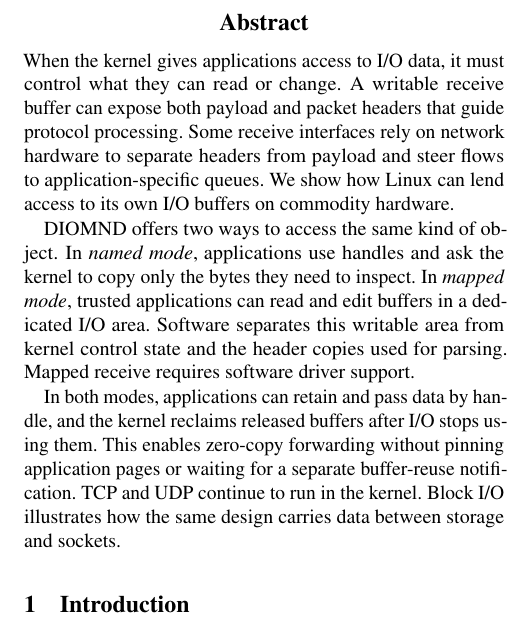
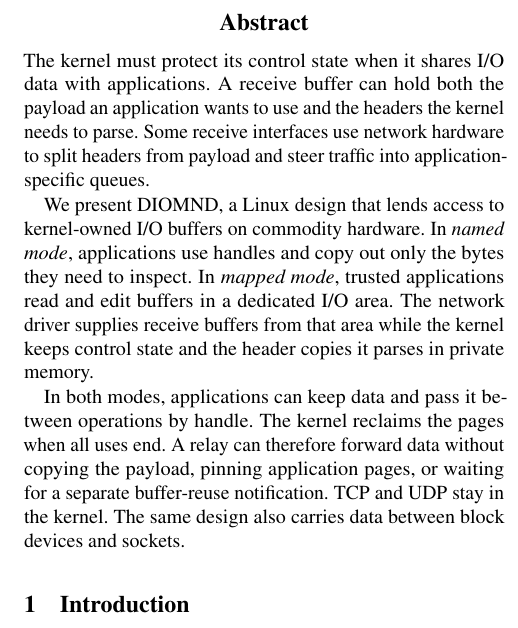
Before and after one commit to Markuze/DIAMOND, a LaTeX paper (main.tex, which reads sections/00-abstract.tex): part of one column of page 1 of 10, cut so that both start at the same text. Compiled offline with pdfLaTeX; a LaTeX package or settings file that is missing is left out.

Commit message:
paper: smooth the trust-first abstract

```diff
--- a/sections/00-abstract.tex
+++ b/sections/00-abstract.tex
@@ -1,17 +1,16 @@
-When the kernel gives applications access to I/O data, it must control what they can
-read or change. A writable receive buffer can expose both payload and packet headers
-that guide protocol processing. Some receive interfaces rely on network hardware to
-separate headers from payload and steer flows to application-specific queues. We show
-how Linux can lend access to its own I/O buffers on commodity hardware.
+The kernel must protect its control state when it shares I/O data with applications.
+A receive buffer can hold both the payload an application wants to use and the headers
+the kernel needs to parse. Some receive interfaces use network hardware to split headers
+from payload and steer traffic into application-specific queues.
 
-\sys offers two ways to access the same kind of object. In \emph{named mode},
-applications use handles and ask the kernel to copy only the bytes they need to inspect.
-In \emph{mapped mode}, trusted applications can read and edit buffers in a dedicated I/O
-area. Software separates this writable area from kernel control state and the header
-copies used for parsing. Mapped receive requires software driver support.
+We present \sys, a Linux design that lends access to kernel-owned I/O buffers on commodity
+hardware. In \emph{named mode}, applications use handles and copy out only the bytes they
+need to inspect. In \emph{mapped mode}, trusted applications read and edit buffers in a
+dedicated I/O area. The network driver supplies receive buffers from that area while the
+kernel keeps control state and the header copies it parses in private memory.
 
-In both modes, applications can retain and pass data by handle, and the kernel reclaims
-released buffers after I/O stops using them. This enables zero-copy forwarding without
-pinning application pages or waiting for a separate buffer-reuse notification. TCP and UDP
-continue to run in the kernel. Block I/O illustrates how the same design carries data
-between storage and sockets.
+In both modes, applications can keep data and pass it between operations by handle. The
+kernel reclaims the pages when all uses end. A relay can therefore forward data without
+copying the payload, pinning application pages, or waiting for a separate buffer-reuse
+notification. TCP and UDP stay in the kernel. The same design also carries data between
+block devices and sockets.
```
